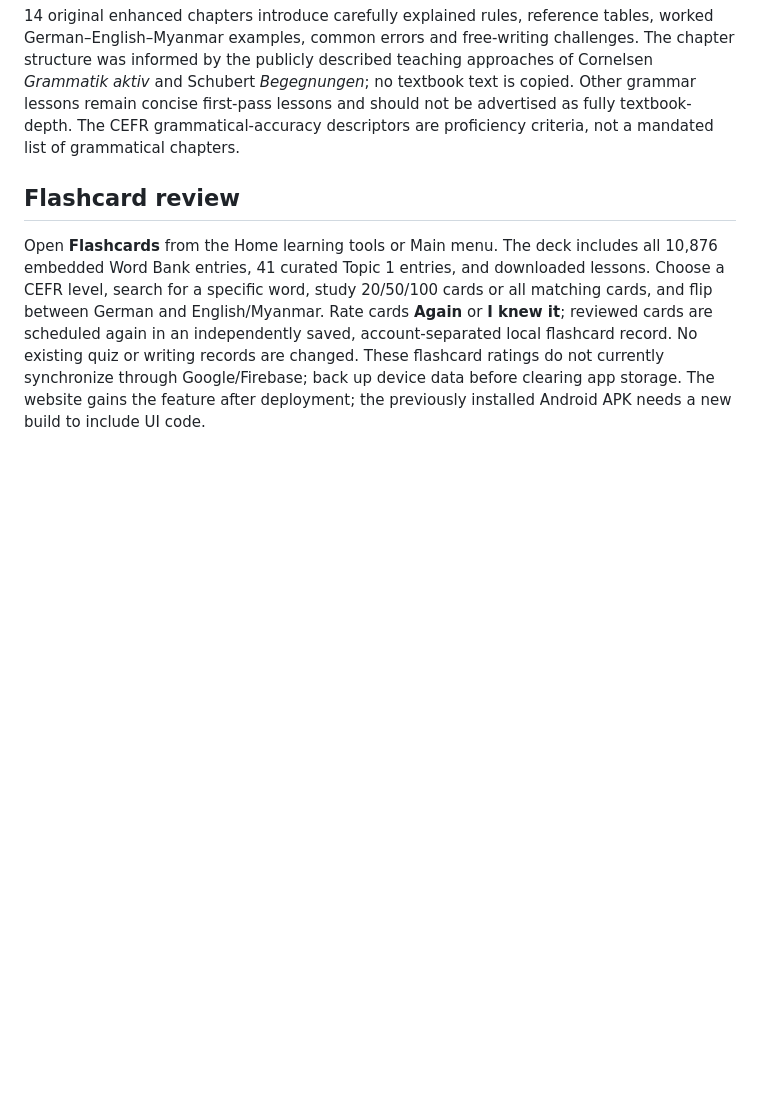
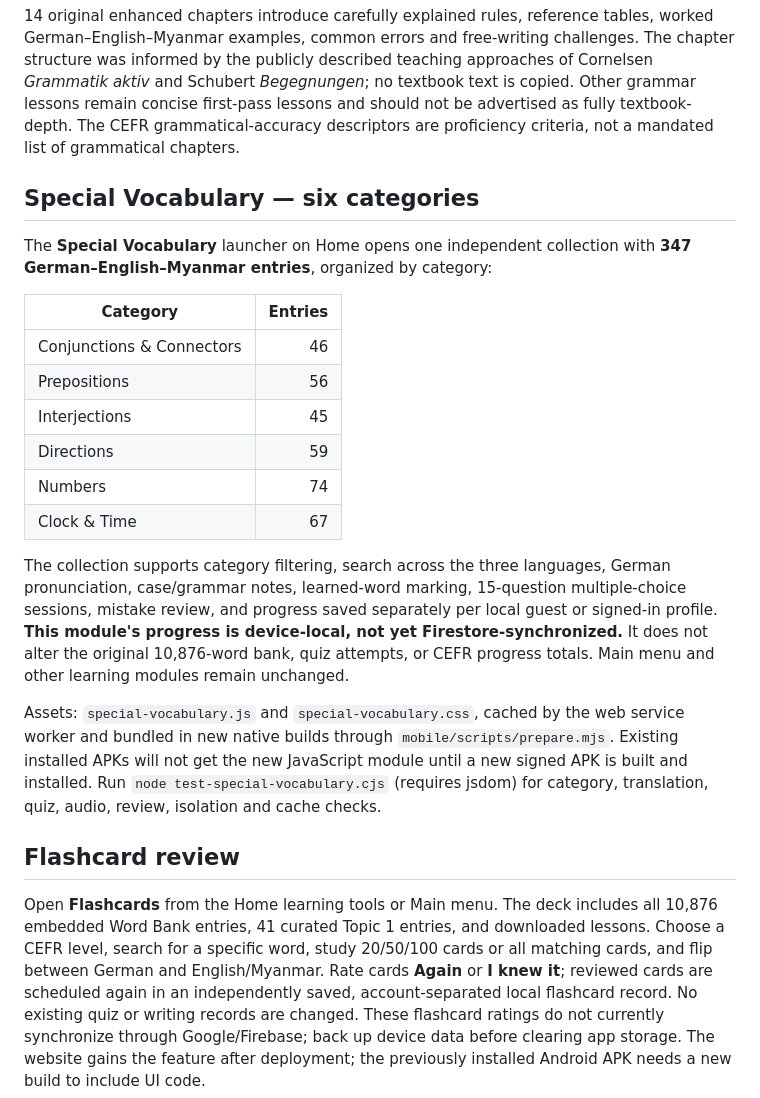
Before and after one commit to Eric9435/wortweg-370, a Markdown page: README.md, the part around the change. GitHub-like rendering; blank space fills up the shorter version.

Commit message:
docs: document six-category Special Vocabulary and sync/build limitations

```diff
--- a/README.md
+++ b/README.md
@@ -123,6 +123,23 @@ Each of the 200 CEFR-organized grammar topics now has a short authored explanati
 ### Textbook-inspired deep grammar references
 14 original enhanced chapters introduce carefully explained rules, reference tables, worked German–English–Myanmar examples, common errors and free-writing challenges. The chapter structure was informed by the publicly described teaching approaches of Cornelsen *Grammatik aktiv* and Schubert *Begegnungen*; no textbook text is copied. Other grammar lessons remain concise first-pass lessons and should not be advertised as fully textbook-depth. The CEFR grammatical-accuracy descriptors are proficiency criteria, not a mandated list of grammatical chapters.
 
+## Special Vocabulary — six categories
+
+The **Special Vocabulary** launcher on Home opens one independent collection with **347 German–English–Myanmar entries**, organized by category:
+
+| Category | Entries |
+| --- | ---: |
+| Conjunctions & Connectors | 46 |
+| Prepositions | 56 |
+| Interjections | 45 |
+| Directions | 59 |
+| Numbers | 74 |
+| Clock & Time | 67 |
+
+The collection supports category filtering, search across the three languages, German pronunciation, case/grammar notes, learned-word marking, 15-question multiple-choice sessions, mistake review, and progress saved separately per local guest or signed-in profile. **This module's progress is device-local, not yet Firestore-synchronized.** It does not alter the original 10,876-word bank, quiz attempts, or CEFR progress totals. Main menu and other learning modules remain unchanged.
+
+Assets: `special-vocabulary.js` and `special-vocabulary.css`, cached by the web service worker and bundled in new native builds through `mobile/scripts/prepare.mjs`. Existing installed APKs will not get the new JavaScript module until a new signed APK is built and installed. Run `node test-special-vocabulary.cjs` (requires jsdom) for category, translation, quiz, audio, review, isolation and cache checks.
+
 ## Flashcard review
 
 Open **Flashcards** from the Home learning tools or Main menu. The deck includes all 10,876 embedded Word Bank entries, 41 curated Topic 1 entries, and downloaded lessons. Choose a CEFR level, search for a specific word, study 20/50/100 cards or all matching cards, and flip between German and English/Myanmar. Rate cards **Again** or **I knew it**; reviewed cards are scheduled again in an independently saved, account-separated local flashcard record. No existing quiz or writing records are changed. These flashcard ratings do not currently synchronize through Google/Firebase; back up device data before clearing app storage. The website gains the feature after deployment; the previously installed Android APK needs a new build to include UI code.
```
